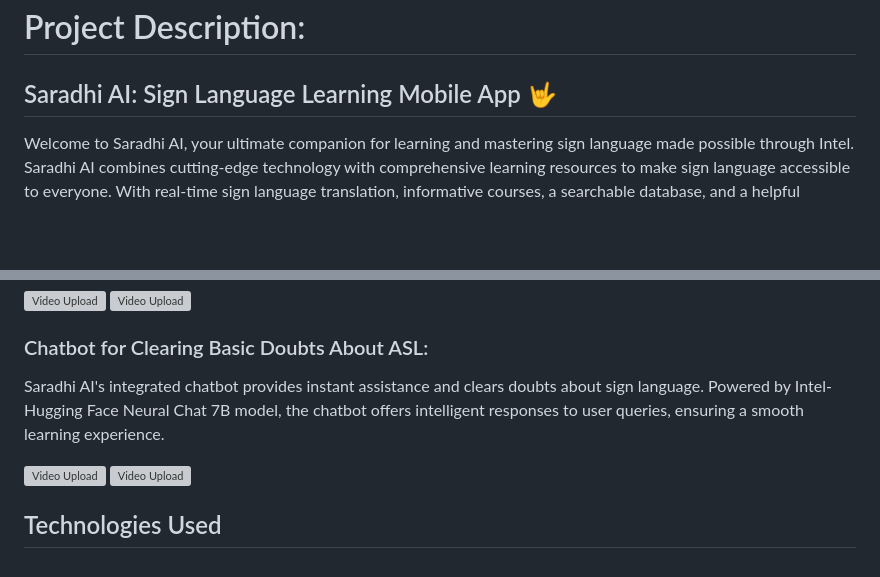
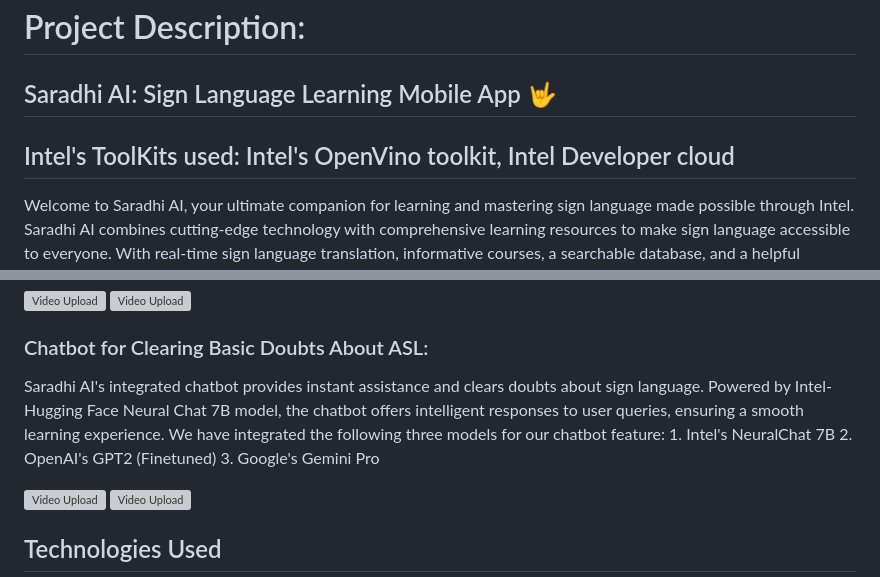
Before and after one commit to Rishik00/Tekken, a Markdown page: docs/README.md, 2 parts joined by grey strips. Drawn GitHub-style; blank space fills up the shorter version; grey boxes are pictures that could not be loaded.

Commit message:
Final Update README.md

```diff
--- a/docs/README.md
+++ b/docs/README.md
@@ -2,7 +2,7 @@
 
 # Project Description:
 ## Saradhi AI: Sign Language Learning Mobile App 🤟
-
+## Intel's ToolKits used: Intel's OpenVino toolkit, Intel Developer cloud
 Welcome to Saradhi AI, your ultimate companion for learning and mastering sign language made possible through Intel. Saradhi AI combines cutting-edge technology with comprehensive learning resources to make sign language accessible to everyone. With real-time sign language translation, informative courses, a searchable database, and a helpful assistant, Saradhi AI is your one-stop solution for sign language learning.
 
 
@@ -85,7 +85,10 @@ The search engine allows users to query specific words or phrases in American Si
 
 ### Chatbot for Clearing Basic Doubts About ASL:
 
-Saradhi AI's integrated chatbot provides instant assistance and clears doubts about sign language. Powered by Intel-Hugging Face Neural Chat 7B model, the chatbot offers intelligent responses to user queries, ensuring a smooth learning experience.
+Saradhi AI's integrated chatbot provides instant assistance and clears doubts about sign language. Powered by Intel-Hugging Face Neural Chat 7B model, the chatbot offers intelligent responses to user queries, ensuring a smooth learning experience. We have integrated the following three models for our chatbot feature:
+	1. Intel's NeuralChat 7B
+ 	2. OpenAI's GPT2 (Finetuned)
+  	3. Google's Gemini Pro
 
 <div style="display: flex;">
     <img src="https://github.com/Rishik00/Tekken/assets/96735720/dbca1fee-75af-4761-b95c-3add0e227e13" alt="Video Upload" width="200" style="margin-right: 10px;">
```
